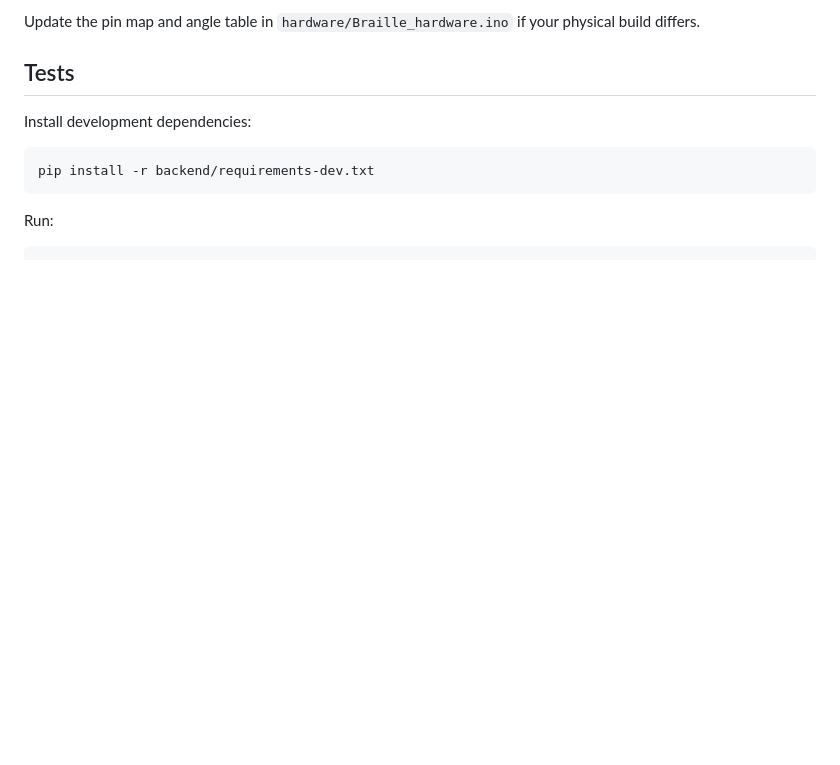
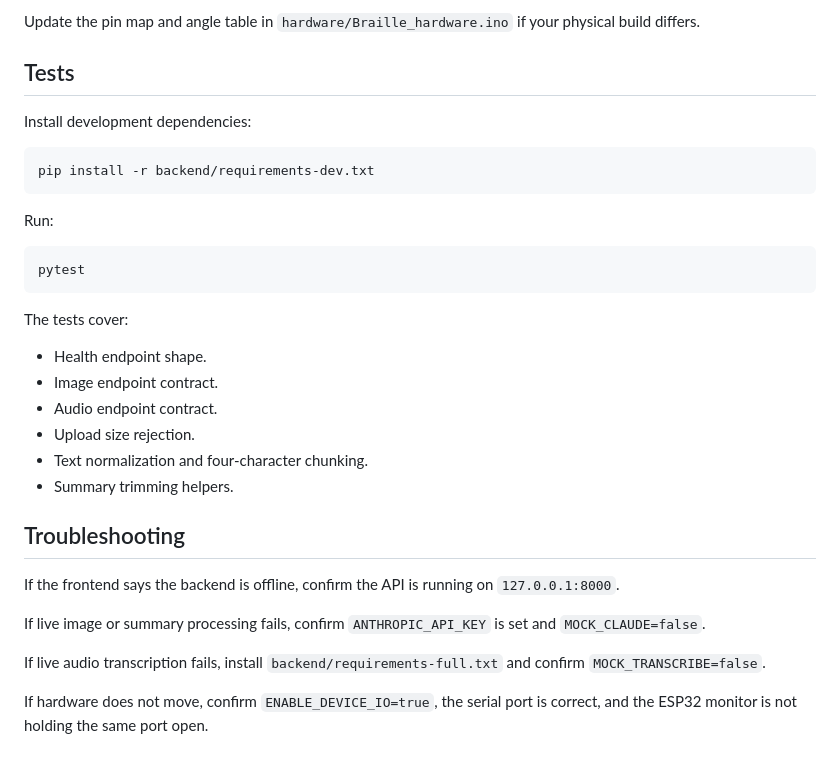
Before and after one commit to frenzy2004/Git-Commit, a Markdown page: README.md, the part around the change. Drawn GitHub-style; blank space fills up the shorter version.

Commit message:
Add testing and troubleshooting guidance

````diff
--- a/README.md
+++ b/README.md
@@ -214,3 +214,24 @@ pip install -r backend/requirements-dev.txt
 Run:
 
 ```bash
+pytest
+```
+
+The tests cover:
+
+- Health endpoint shape.
+- Image endpoint contract.
+- Audio endpoint contract.
+- Upload size rejection.
+- Text normalization and four-character chunking.
+- Summary trimming helpers.
+
+## Troubleshooting
+
+If the frontend says the backend is offline, confirm the API is running on `127.0.0.1:8000`.
+
+If live image or summary processing fails, confirm `ANTHROPIC_API_KEY` is set and `MOCK_CLAUDE=false`.
+
+If live audio transcription fails, install `backend/requirements-full.txt` and confirm `MOCK_TRANSCRIBE=false`.
+
+If hardware does not move, confirm `ENABLE_DEVICE_IO=true`, the serial port is correct, and the ESP32 monitor is not holding the same port open.
````
